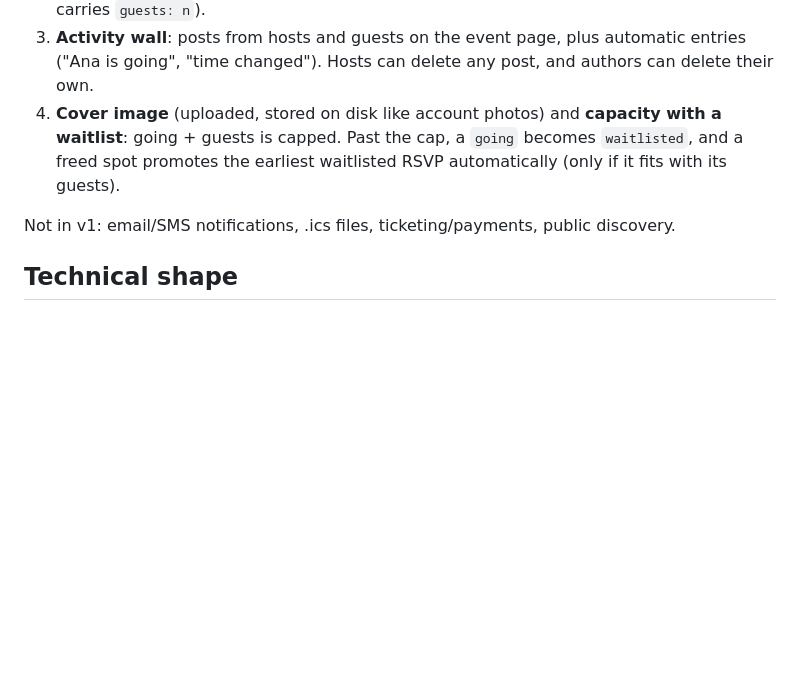
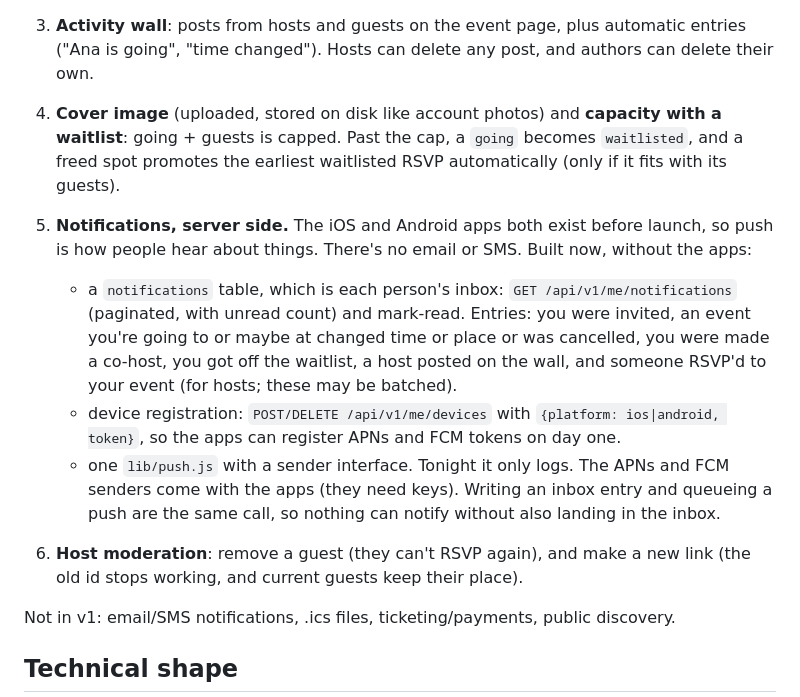
Before and after one commit to narenh/canopy-events, a Markdown page: docs/decisions.md, the part around the change. Drawn GitHub-style; blank space fills up the shorter version.

Commit message:
Decisions: push notifications (server side) and host moderation join v1
Co-Authored-By: Claude Opus 5.5 <noreply@anthropic.com>

```diff
--- a/docs/decisions.md
+++ b/docs/decisions.md
@@ -127,6 +127,26 @@ details to anyone else:
    a `going` becomes `waitlisted`, and a freed spot promotes the earliest
    waitlisted RSVP automatically (only if it fits with its guests).
 
+5. **Notifications, server side.** The iOS and Android apps both exist
+   before launch, so push is how people hear about things. There's no
+   email or SMS. Built now, without the apps:
+   - a `notifications` table, which is each person's inbox:
+     `GET /api/v1/me/notifications` (paginated, with unread count) and
+     mark-read. Entries: you were invited, an event you're going to or
+     maybe at changed time or place or was cancelled, you were made a
+     co-host, you got off the waitlist, a host posted on the wall, and
+     someone RSVP'd to your event (for hosts; these may be batched).
+   - device registration: `POST/DELETE /api/v1/me/devices` with
+     `{platform: ios|android, token}`, so the apps can register APNs and
+     FCM tokens on day one.
+   - one `lib/push.js` with a sender interface. Tonight it only logs. The
+     APNs and FCM senders come with the apps (they need keys). Writing
+     an inbox entry and queueing a push are the same call, so nothing
+     can notify without also landing in the inbox.
+6. **Host moderation**: remove a guest (they can't RSVP again), and
+   make a new link (the old id stops working, and current guests keep
+   their place).
+
 Not in v1: email/SMS notifications, .ics files, ticketing/payments,
 public discovery.
 
```
